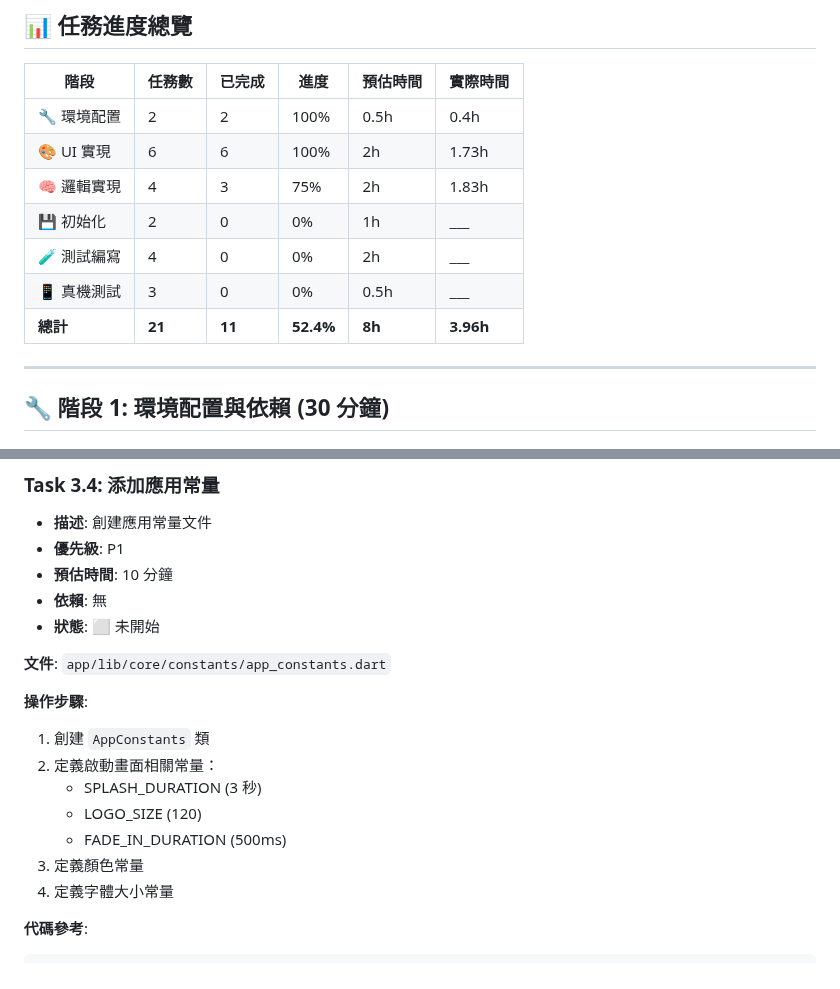
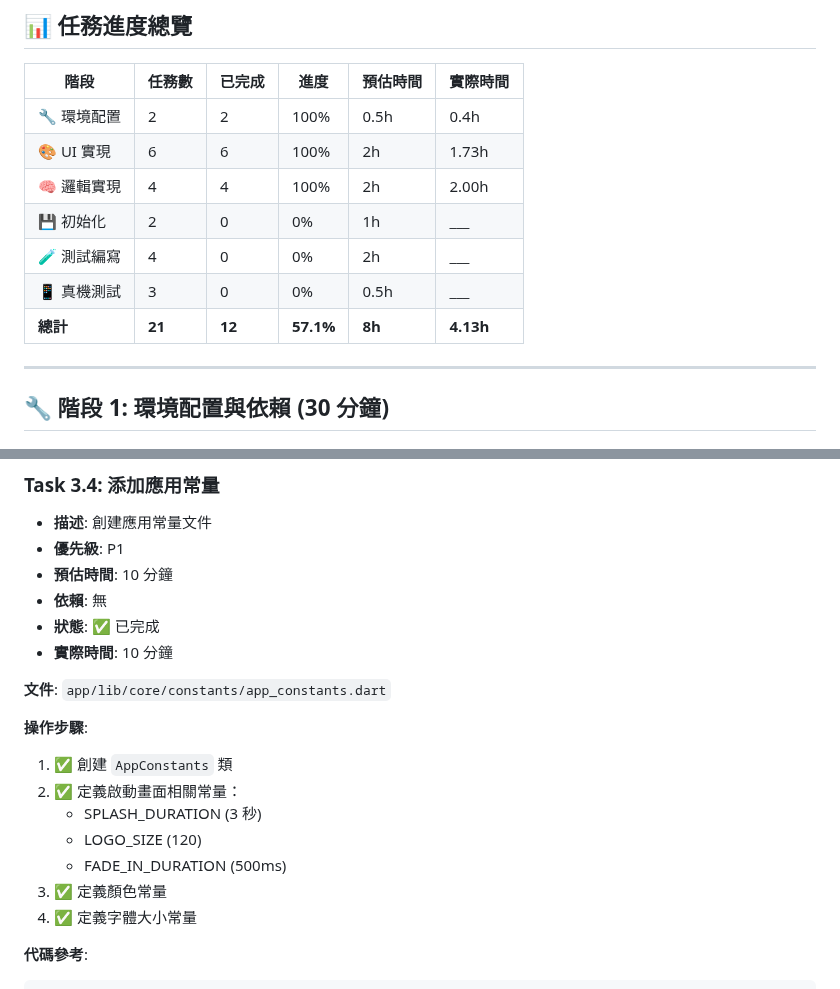
Before and after one commit to kkwenFreemind/ShuyuanReader, a Markdown page: app/specs/01-splash-screen-tasks.md, 2 parts joined by grey strips. GitHub-like rendering.

````diff
--- a/app/specs/01-splash-screen-tasks.md
+++ b/app/specs/01-splash-screen-tasks.md
@@ -14,11 +14,11 @@
 |------|--------|--------|------|----------|----------|
 | 🔧 環境配置 | 2 | 2 | 100% | 0.5h | 0.4h |
 | 🎨 UI 實現 | 6 | 6 | 100% | 2h | 1.73h |
-| 🧠 邏輯實現 | 4 | 3 | 75% | 2h | 1.83h |
+| 🧠 邏輯實現 | 4 | 4 | 100% | 2h | 2.00h |
 | 💾 初始化 | 2 | 0 | 0% | 1h | ___ |
 | 🧪 測試編寫 | 4 | 0 | 0% | 2h | ___ |
 | 📱 真機測試 | 3 | 0 | 0% | 0.5h | ___ |
-| **總計** | **21** | **11** | **52.4%** | **8h** | **3.96h** |
+| **總計** | **21** | **12** | **57.1%** | **8h** | **4.13h** |
 
 ---
 
@@ -711,18 +711,19 @@ I/flutter ( 8926): 🚀 [SplashController] 準備跳轉到主頁（當前已註
 - **優先級**: P1
 - **預估時間**: 10 分鐘
 - **依賴**: 無
-- **狀態**: ⬜ 未開始
+- **狀態**: ✅ 已完成
+- **實際時間**: 10 分鐘
 
 **文件**: `app/lib/core/constants/app_constants.dart`
 
 **操作步驟**:
-1. 創建 `AppConstants` 類
-2. 定義啟動畫面相關常量：
+1. ✅ 創建 `AppConstants` 類
+2. ✅ 定義啟動畫面相關常量：
    - SPLASH_DURATION (3 秒)
    - LOGO_SIZE (120)
    - FADE_IN_DURATION (500ms)
-3. 定義顏色常量
-4. 定義字體大小常量
+3. ✅ 定義顏色常量
+4. ✅ 定義字體大小常量
 
 **代碼參考**:
 ```dart
````
Also changed, not shown: other parts of app/specs/01-splash-screen-tasks.md (+38 -2 lines).
